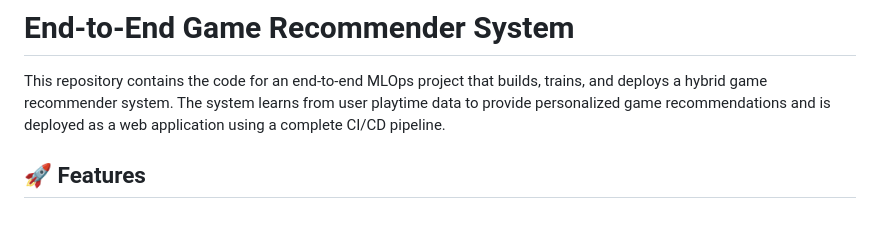
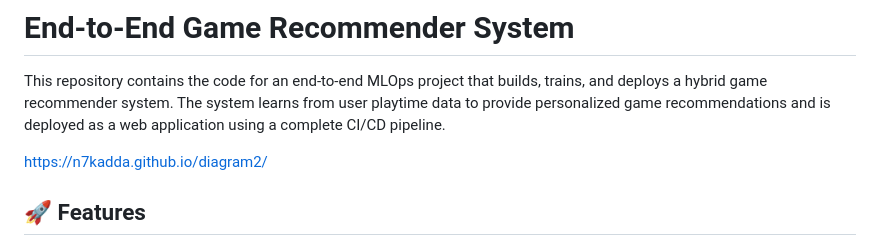
Before and after one commit to n7kadda/ete_game_recommendation_system, a Markdown page: README.md, the part around the change. Rendered like a GitHub page; blank space fills up the shorter version.

```diff
--- a/README.md
+++ b/README.md
@@ -1,6 +1,8 @@
 # End-to-End Game Recommender System
 
 This repository contains the code for an end-to-end MLOps project that builds, trains, and deploys a hybrid game recommender system. The system learns from user playtime data to provide personalized game recommendations and is deployed as a web application using a complete CI/CD pipeline.
+
+https://n7kadda.github.io/diagram2/
 
 ## 🚀 Features
 
```
